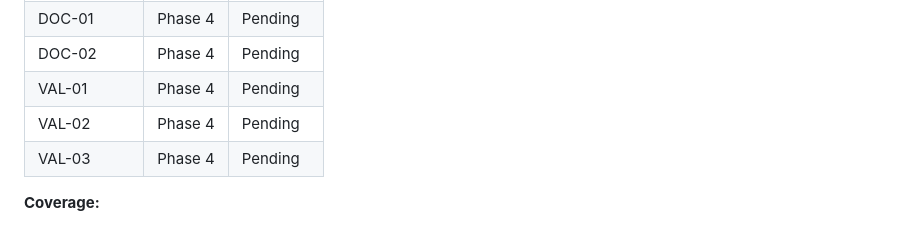
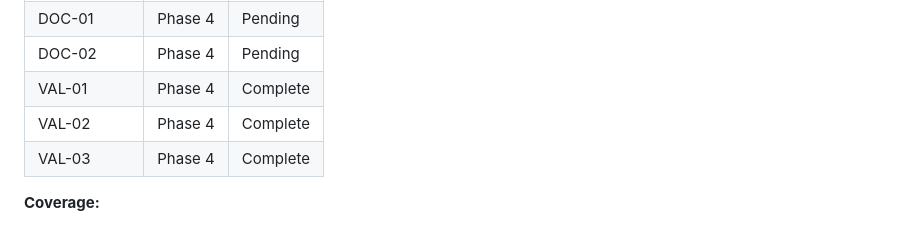
Before and after one commit to schaferjart/meinungeheuer, a Markdown page: .planning/REQUIREMENTS.md, the part around one of its changes. Drawn GitHub-style.

```diff
--- a/.planning/REQUIREMENTS.md
+++ b/.planning/REQUIREMENTS.md
@@ -128,9 +128,9 @@
 | CACHE-03 | Phase 3 | Complete |
 | DOC-01 | Phase 4 | Pending |
 | DOC-02 | Phase 4 | Pending |
-| VAL-01 | Phase 4 | Pending |
-| VAL-02 | Phase 4 | Pending |
-| VAL-03 | Phase 4 | Pending |
+| VAL-01 | Phase 4 | Complete |
+| VAL-02 | Phase 4 | Complete |
+| VAL-03 | Phase 4 | Complete |
 
 **Coverage:**
 - v1 requirements: 32 total
```
Also changed, not shown: other parts of .planning/REQUIREMENTS.md (+3 -3 lines), .planning/STATE.md (+16 -12 lines), 1 other file.
